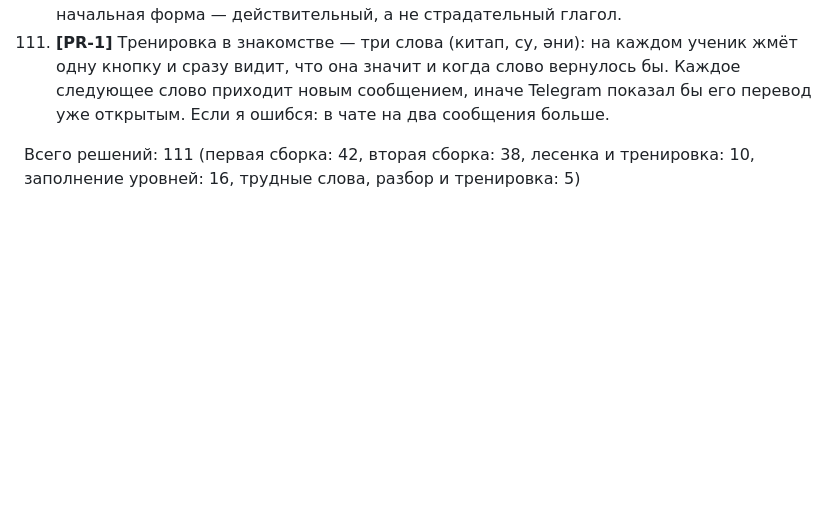
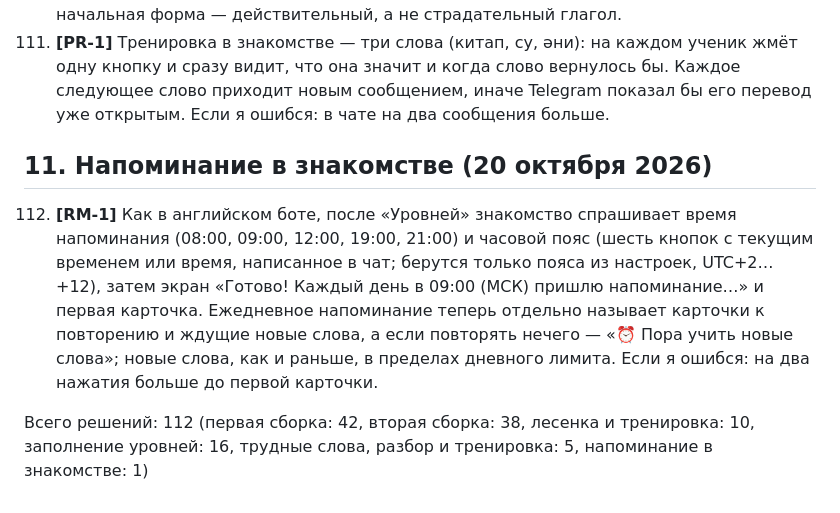
Before and after one commit to Iskander-ibragimov/kabatla-bot, a Markdown page: docs/DECISIONS.md, the part around the change. GitHub-like rendering; blank space fills up the shorter version.

Commit message:
docs: decision of the reminder in the introduction
Co-Authored-By: Claude Opus 5.5 <noreply@anthropic.com>
Claude-Session: https://claude.ai/code/session_01CiDfx5Vzphh1nTYfcQvAx1

```diff
--- a/docs/DECISIONS.md
+++ b/docs/DECISIONS.md
@@ -162,6 +162,10 @@
 110. **[GL-2]** У страдательных форм глагола, когда это само слово карточки, начальная форма записана как слово карточки (цифрлаштырылган → цифрлаштыру), чтобы проверка находила слово карточки. Если я ошибся: в нескольких строках разбора начальная форма — действительный, а не страдательный глагол.
 111. **[PR-1]** Тренировка в знакомстве — три слова (китап, су, әни): на каждом ученик жмёт одну кнопку и сразу видит, что она значит и когда слово вернулось бы. Каждое следующее слово приходит новым сообщением, иначе Telegram показал бы его перевод уже открытым. Если я ошибся: в чате на два сообщения больше.
 
-Всего решений: 111 (первая сборка: 42, вторая сборка: 38, лесенка и тренировка: 10, заполнение уровней: 16, трудные слова, разбор и тренировка: 5)
+## 11. Напоминание в знакомстве (20 октября 2026)
+
+112. **[RM-1]** Как в английском боте, после «Уровней» знакомство спрашивает время напоминания (08:00, 09:00, 12:00, 19:00, 21:00) и часовой пояс (шесть кнопок с текущим временем или время, написанное в чат; берутся только пояса из настроек, UTC+2…+12), затем экран «Готово! Каждый день в 09:00 (МСК) пришлю напоминание…» и первая карточка. Ежедневное напоминание теперь отдельно называет карточки к повторению и ждущие новые слова, а если повторять нечего — «⏰ Пора учить новые слова»; новые слова, как и раньше, в пределах дневного лимита. Если я ошибся: на два нажатия больше до первой карточки.
+
+Всего решений: 112 (первая сборка: 42, вторая сборка: 38, лесенка и тренировка: 10, заполнение уровней: 16, трудные слова, разбор и тренировка: 5, напоминание в знакомстве: 1)
 
 <!-- MVP: P0, P1, P2, P3, P4, P5, P6, P7, T4a, T4b, T2a, T5a, T8a, T11a, T11b, D1, D2, V1, D3, D4, T12a, T13a, T13b, T11c, V2, T16a, T16b, T16c, T17a, T17b, F1, F2, F3, F4, финал-отложено-I1, финал-открыто-оба, G3a, G3b, оба-отложено, L3a, L2-4a, L2-4b; FILL: F-1…F-15; CEFR: P1, P2, P3, P4, P5, P6, P7, P8, P9, P10, T3a, T3b, T3c, T4a, T4b, T4c, 3b-a, T4d, T4e, Task 4 отложено, T6a, T6b, T7a, T7b, T7c, T8a, T8b, T8c (отменено), T8d, T8e, T9a, F1, F2, F3, F4, T12a, T13a, T13b -->
```
